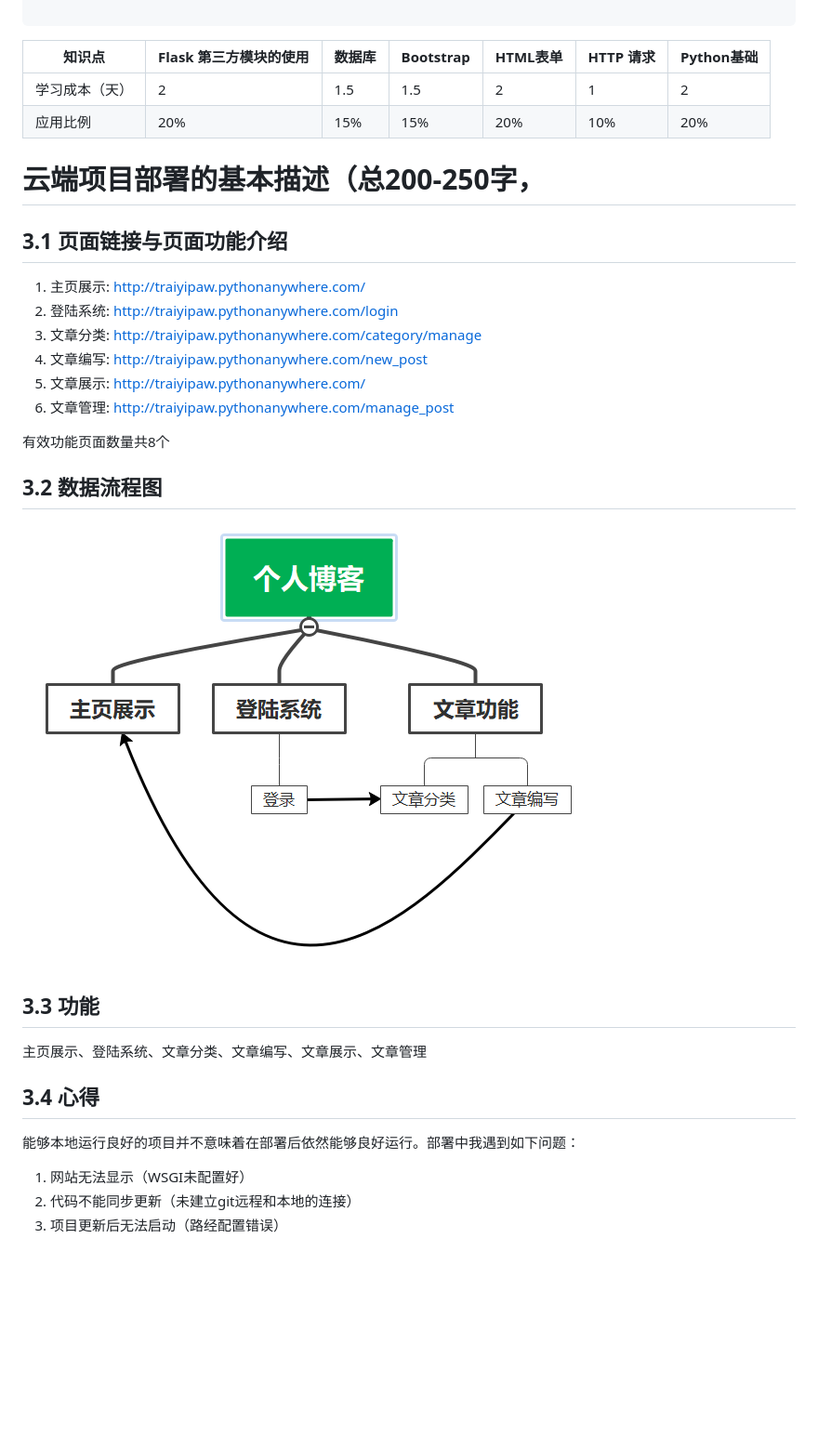
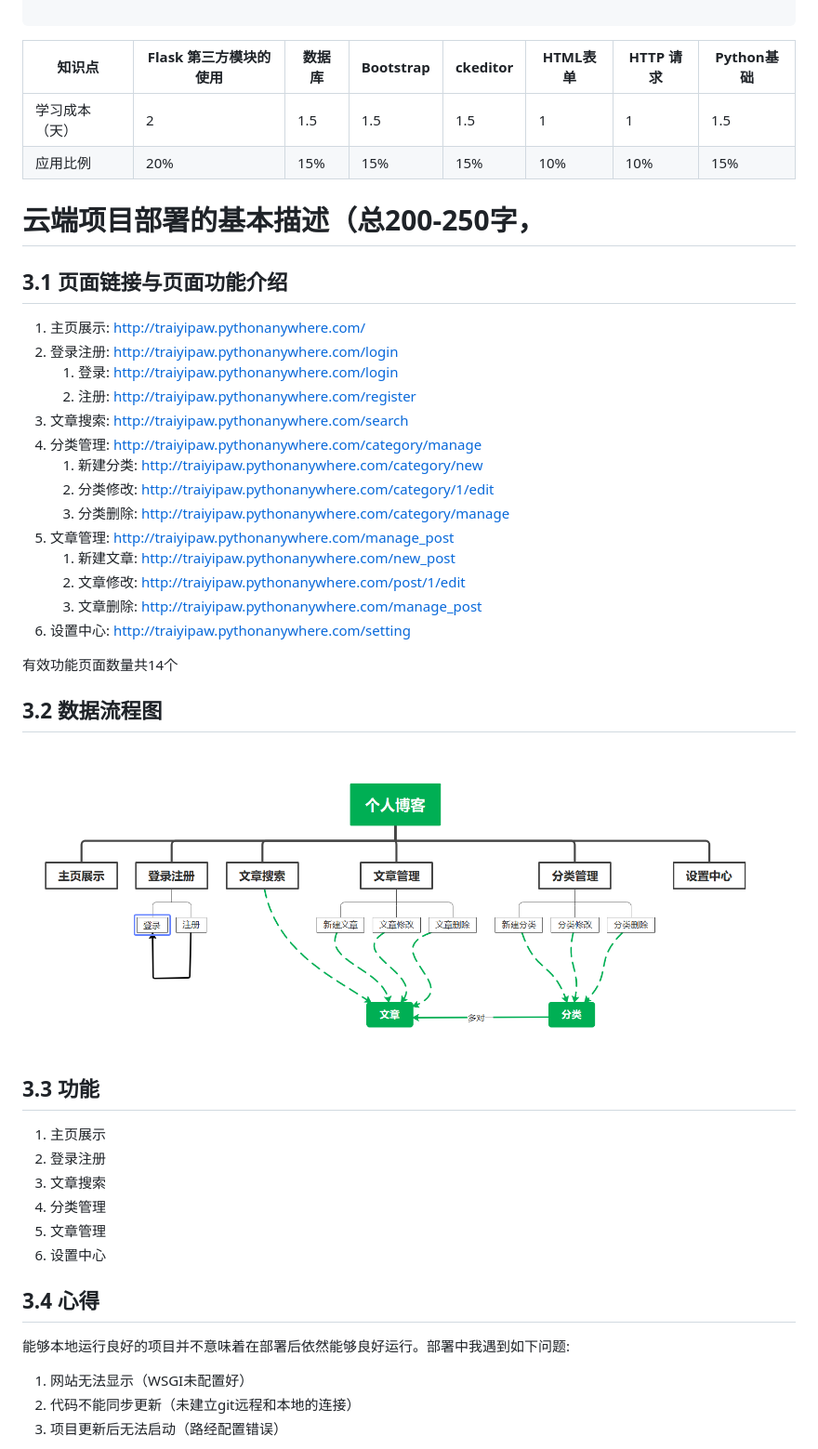
Before and after one commit to Traiyi/Person-Blog-Flask, a Markdown page: README.md, the part around the change printed below. Shown: that part at 93% size. Rendered like a GitHub page; pictures changed too: image/image-20210126024831930.png (added); blank space fills up the shorter version.

```diff
--- a/README.md
+++ b/README.md
@@ -147,10 +170,10 @@ admin = Admin.query.first()
 
 
 
-| 知识点         | Flask 第三方模块的使用 | 数据库 | Bootstrap | HTML表单 | HTTP 请求 | Python基础 |
-| -------------- | ---------------------- | ------ | --------- | -------- | --------- | ---------- |
-| 学习成本（天） | 2                      | 1.5    | 1.5       | 2        | 1         | 2          |
-| 应用比例       | 20%                    | 15%    | 15%       | 20%      | 10%       | 20%        |
+| 知识点         | Flask 第三方模块的使用  | 数据库 | Bootstrap|ckeditor| HTML表单 | HTTP 请求 | Python基础 |
+| -------------- | ---------------------- | ------ | ---------| --------- | -------- | --------- | ---------- |
+| 学习成本（天） | 2                      | 1.5    | 1.5      |1.5 | 1        | 1         | 1.5        |
+| 应用比例       | 20%                    | 15%    | 15%      |15% | 10%      | 10%       | 15%        |
 
 
 
@@ -161,25 +184,38 @@ admin = Admin.query.first()
 
 
 1. 主页展示: http://traiyipaw.pythonanywhere.com/
-2. 登陆系统: http://traiyipaw.pythonanywhere.com/login
-3. 文章分类: http://traiyipaw.pythonanywhere.com/category/manage
-4. 文章编写: http://traiyipaw.pythonanywhere.com/new_post
-5. 文章展示: http://traiyipaw.pythonanywhere.com/
-6. 文章管理: http://traiyipaw.pythonanywhere.com/manage_post
+2. 登录注册: http://traiyipaw.pythonanywhere.com/login
+    1. 登录: http://traiyipaw.pythonanywhere.com/login
+    2. 注册: http://traiyipaw.pythonanywhere.com/register
+3. 文章搜索: http://traiyipaw.pythonanywhere.com/search
+4. 分类管理: http://traiyipaw.pythonanywhere.com/category/manage
+    1. 新建分类: http://traiyipaw.pythonanywhere.com/category/new
+    2. 分类修改: http://traiyipaw.pythonanywhere.com/category/1/edit
+    3. 分类删除: http://traiyipaw.pythonanywhere.com/category/manage
+5. 文章管理: http://traiyipaw.pythonanywhere.com/manage_post
+    1. 新建文章: http://traiyipaw.pythonanywhere.com/new_post
+    2. 文章修改: http://traiyipaw.pythonanywhere.com/post/1/edit
+    3. 文章删除: http://traiyipaw.pythonanywhere.com/manage_post
+6. 设置中心: http://traiyipaw.pythonanywhere.com/setting
 
-有效功能页面数量共8个
+有效功能页面数量共14个
 
 ## 3.2 数据流程图
 
-![image-20210124225007953](image/image-20210124225007953.png)
+![image-20210126024831930](image/image-20210126024831930.png)
 
 ## 3.3 功能
 
-主页展示、登陆系统、文章分类、文章编写、文章展示、文章管理
+1. 主页展示
+2. 登录注册
+3. 文章搜索
+4. 分类管理
+5. 文章管理
+6. 设置中心
 
 ## 3.4 心得
 
-能够本地运行良好的项目并不意味着在部署后依然能够良好运行。部署中我遇到如下问题：
+能够本地运行良好的项目并不意味着在部署后依然能够良好运行。部署中我遇到如下问题:
 
 
 1. 网站无法显示（WSGI未配置好）
```
Also changed, not shown: other parts of README.md (+41 -18 lines), image/image-20210124224302723.png (deleted), image/image-20210126024144132.png (added), image/数据流程图.png (deleted), image/知识图谱.png (deleted), 8 other files.
